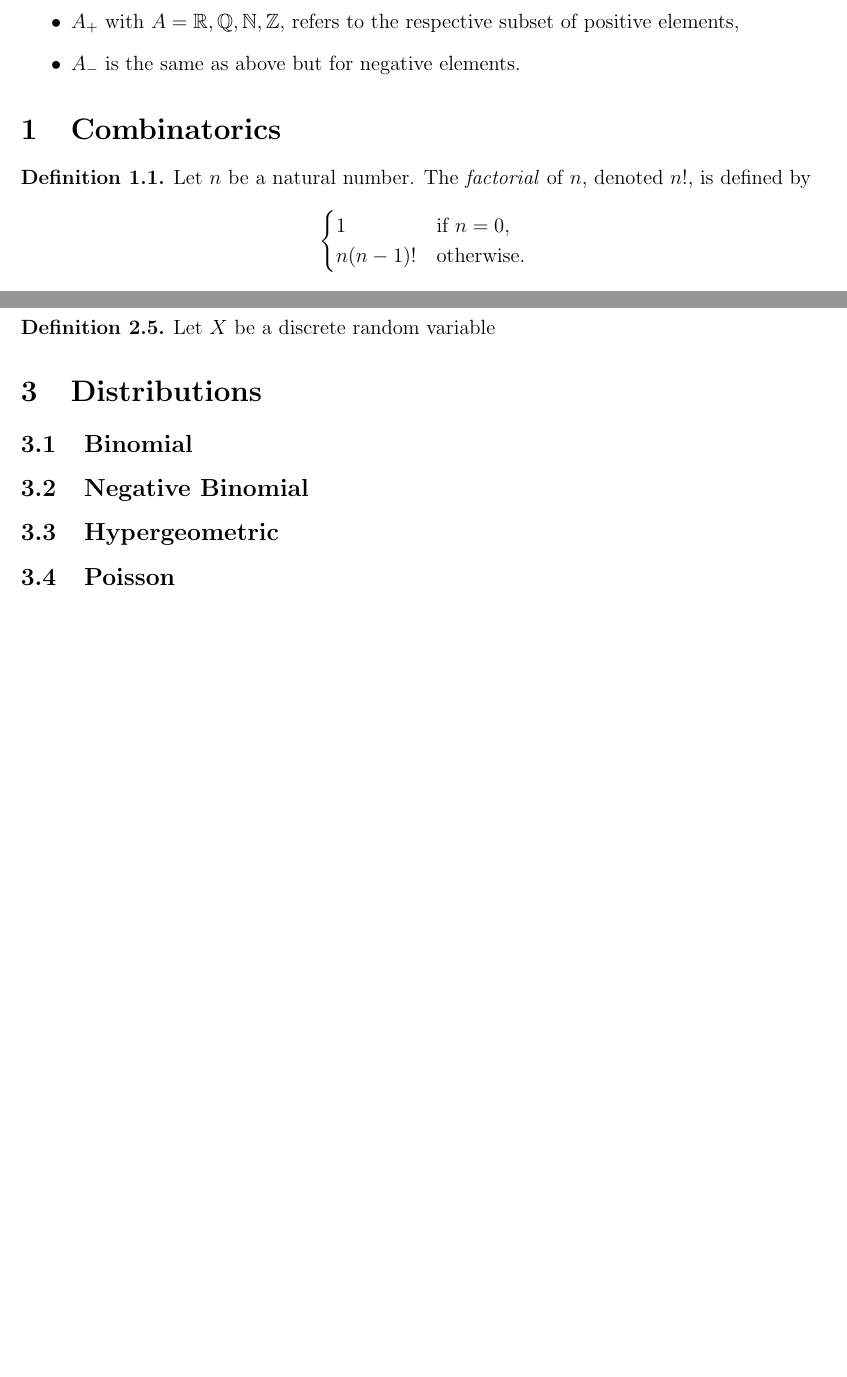
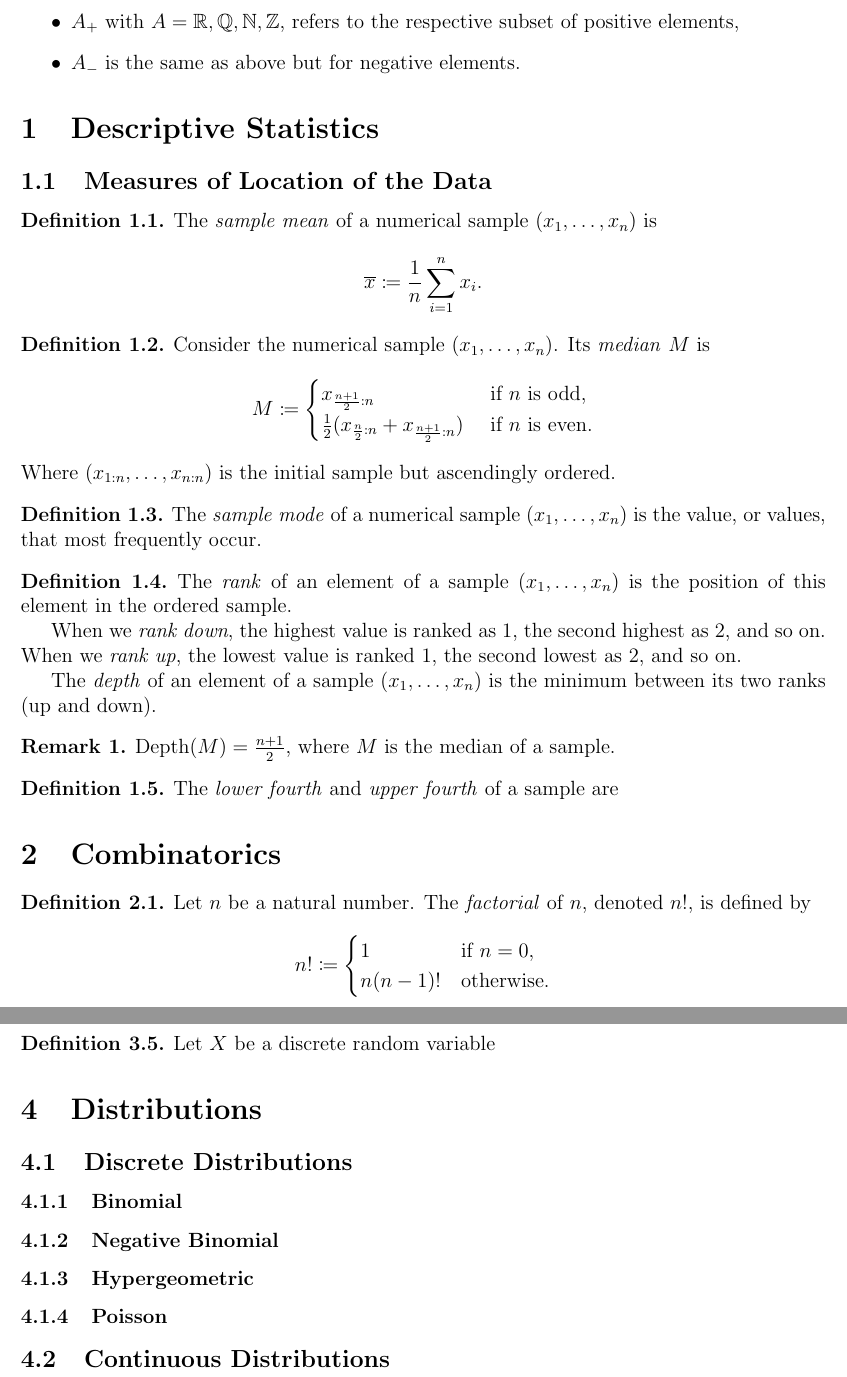
Before and after one commit to iatrogenic/notes, a LaTeX document (Probability/notes.tex, which reads Probability/preamble.tex, Probability/sections/combinatorics.tex, Probability/sections/distributions.tex): two parts of pages 2 and 4 of 4 before the commit and two parts of pages 2 and 5 of 5 after it, joined at a grey line, cut so that both start at the same text, the shorter picture padded with empty space. Compiled offline with pdfLaTeX.

Commit message:
update stats

```diff
--- a/Probability/notes.tex
+++ b/Probability/notes.tex
@@ -12,6 +12,8 @@
     \item $A_+$ with $A = \RR, \QQ, \NN, \ZZ$, refers to the respective subset of positive elements,
     \item $A_-$ is the same as above but for negative elements.
 \end{itemize}
+\section{Descriptive Statistics}
+\subfile{sections/introstats}
 \section{Combinatorics}
 \subfile{sections/combinatorics}
 \section{The Basics of the Theory of Probability}
--- a/Probability/preamble.tex
+++ b/Probability/preamble.tex
@@ -16,6 +16,8 @@
 \newcommand{\ZZ}{\mathbb{Z}}
 \newcommand{\pset}{\mathcal{P}}
 
+\DeclareMathOperator{\Depth}{Depth}
+
 \newtheorem{theorem}{Theorem}[section]
 \newtheorem{corollary}{Corollary}[theorem]
 \newtheorem{lemma}[theorem]{Lemma}
@@ -30,5 +32,5 @@
 \newenvironment{solution}{\paragraph{Solution:}}
 
 
-\title{Notes on Probability}
+\title{Notes on Probability and Statistics}
 \author{}
--- a/Probability/sections/combinatorics.tex
+++ b/Probability/sections/combinatorics.tex
@@ -1,6 +1,7 @@
 \begin{definition}
     Let $n$ be a natural number. The \emph{factorial} of $n$, denoted $n!$, is defined by
     \begin{equation*}
+        n! \coloneqq
         \begin{cases}
             1 & \text{if } n = 0, \\
             n(n-1)! & \text{otherwise}.
--- a/Probability/sections/distributions.tex
+++ b/Probability/sections/distributions.tex
@@ -1,5 +1,6 @@
-
-\subsection{Binomial}
-\subsection{Negative Binomial}
-\subsection{Hypergeometric}
-\subsection{Poisson}
+\subsection{Discrete Distributions}
+\subsubsection{Binomial}
+\subsubsection{Negative Binomial}
+\subsubsection{Hypergeometric}
+\subsubsection{Poisson}
+\subsection{Continuous Distributions}
--- /dev/null
+++ b/Probability/sections/introstats.tex
@@ -0,0 +1,39 @@
+\subsection{Measures of Location of the Data}
+\begin{definition}
+   The \emph{sample mean} of a numerical sample $(x_1, \ldots, x_n)$ is
+   \begin{equation*}
+        \overline{x} \coloneqq \frac{1}{n} \sum_{i=1}^n  x_i.
+   \end{equation*}
+\end{definition}
+
+\begin{definition}
+   Consider the numerical sample $(x_1, \ldots, x_n)$. Its \emph{median} $M$ is
+   \begin{equation*}
+     M \coloneqq
+     \begin{cases}
+       x_{\frac{n+1}{2}:n} & \text{ if $n$ is odd,} \\
+       \frac{1}{2}(x_{\frac{n}{2}:n} + x_{\frac{n+1}{2}:n})  & \text{ if $n$ is even.}
+     \end{cases}
+   \end{equation*}
+   Where $(x_{1:n}, \ldots, x_{n:n})$ is the initial sample but ascendingly ordered.
+\end{definition}
+
+\begin{definition}
+   The \emph{sample mode} of a numerical sample $(x_1, \ldots,  x_n)$ is the value, or values, that most frequently occur.
+\end{definition}
+
+\begin{definition}
+  The \emph{rank} of an element of a sample $(x_1 , \ldots, x_n)$ is the position of this element in the ordered sample.
+  \par
+  When we \emph{rank down}, the highest value is ranked as $1$, the second highest as $2$, and so on. When we \emph{rank up}, the lowest value is ranked $1$, the second lowest as $2$, and so on.
+  \par
+  The \emph{depth} of an element of a sample $(x_1, \ldots, x_n)$ is the minimum between its two ranks (up and down).
+\end{definition}
+
+\begin{remark}
+    $\Depth(M) = \frac{n+1}{2}$, where $M$ is the median of a sample.
+\end{remark}
+
+\begin{definition}
+   The \emph{lower fourth} and \emph{upper fourth} of a sample are
+\end{definition}
```
Also changed, not shown: Probability/notes.pdf.
